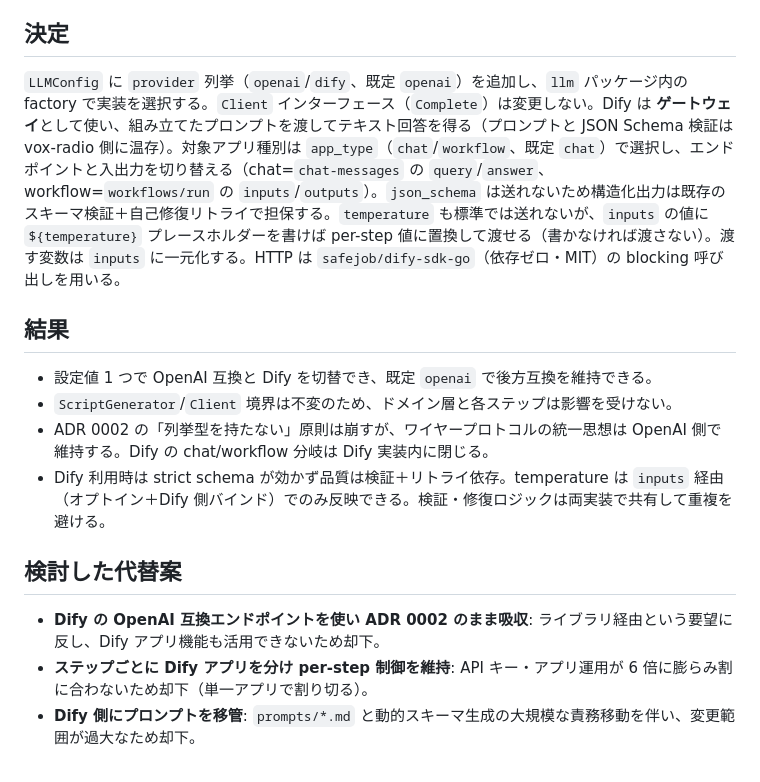
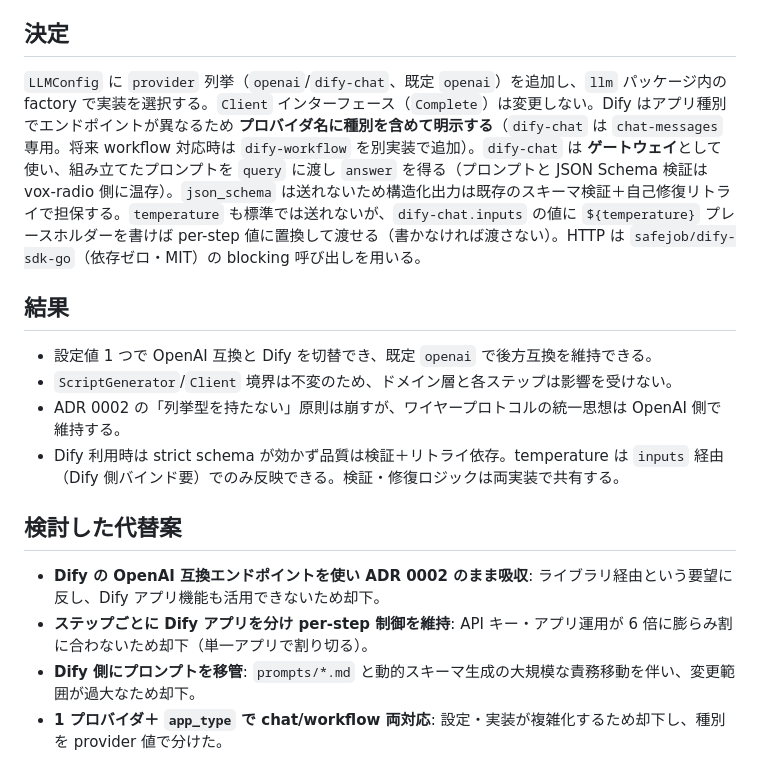
Before and after one commit to canpok1/vox-radio, a Markdown page: docs/adr/0022-dify-api-llm-provider.md, the part around the change. Rendered like a GitHub page.

Commit message:
docs(adr): scope to dify-chat only and name provider by app type
workflow 両対応をやめ chat 専用に絞り、provider 値を dify-chat に
変更（将来 dify-workflow を別実装で追加）。app_type 方式は却下案へ。

https://claude.ai/code/session_011EzV2xMs9ncUjasnjmjRnS

```diff
--- a/docs/adr/0022-dify-api-llm-provider.md
+++ b/docs/adr/0022-dify-api-llm-provider.md
@@ -9,17 +9,18 @@ ADR 0002 は LLM プロバイダ切替を **OpenAI 互換 1 実装 ＋ `base_url
 
 ## 決定
 
-`LLMConfig` に `provider` 列挙（`openai`/`dify`、既定 `openai`）を追加し、`llm` パッケージ内の factory で実装を選択する。`Client` インターフェース（`Complete`）は変更しない。Dify は **ゲートウェイ**として使い、組み立てたプロンプトを渡してテキスト回答を得る（プロンプトと JSON Schema 検証は vox-radio 側に温存）。対象アプリ種別は `app_type`（`chat`/`workflow`、既定 `chat`）で選択し、エンドポイントと入出力を切り替える（chat=`chat-messages` の `query`/`answer`、workflow=`workflows/run` の `inputs`/`outputs`）。`json_schema` は送れないため構造化出力は既存のスキーマ検証＋自己修復リトライで担保する。`temperature` も標準では送れないが、`inputs` の値に `${temperature}` プレースホルダーを書けば per-step 値に置換して渡せる（書かなければ渡さない）。渡す変数は `inputs` に一元化する。HTTP は `safejob/dify-sdk-go`（依存ゼロ・MIT）の blocking 呼び出しを用いる。
+`LLMConfig` に `provider` 列挙（`openai`/`dify-chat`、既定 `openai`）を追加し、`llm` パッケージ内の factory で実装を選択する。`Client` インターフェース（`Complete`）は変更しない。Dify はアプリ種別でエンドポイントが異なるため **プロバイダ名に種別を含めて明示する**（`dify-chat` は `chat-messages` 専用。将来 workflow 対応時は `dify-workflow` を別実装で追加）。`dify-chat` は **ゲートウェイ**として使い、組み立てたプロンプトを `query` に渡し `answer` を得る（プロンプトと JSON Schema 検証は vox-radio 側に温存）。`json_schema` は送れないため構造化出力は既存のスキーマ検証＋自己修復リトライで担保する。`temperature` も標準では送れないが、`dify-chat.inputs` の値に `${temperature}` プレースホルダーを書けば per-step 値に置換して渡せる（書かなければ渡さない）。HTTP は `safejob/dify-sdk-go`（依存ゼロ・MIT）の blocking 呼び出しを用いる。
 
 ## 結果
 
 - 設定値 1 つで OpenAI 互換と Dify を切替でき、既定 `openai` で後方互換を維持できる。
 - `ScriptGenerator`/`Client` 境界は不変のため、ドメイン層と各ステップは影響を受けない。
-- ADR 0002 の「列挙型を持たない」原則は崩すが、ワイヤープロトコルの統一思想は OpenAI 側で維持する。Dify の chat/workflow 分岐は Dify 実装内に閉じる。
-- Dify 利用時は strict schema が効かず品質は検証＋リトライ依存。temperature は `inputs` 経由（オプトイン＋Dify 側バインド）でのみ反映できる。検証・修復ロジックは両実装で共有して重複を避ける。
+- ADR 0002 の「列挙型を持たない」原則は崩すが、ワイヤープロトコルの統一思想は OpenAI 側で維持する。
+- Dify 利用時は strict schema が効かず品質は検証＋リトライ依存。temperature は `inputs` 経由（Dify 側バインド要）でのみ反映できる。検証・修復ロジックは両実装で共有する。
 
 ## 検討した代替案
 
 - **Dify の OpenAI 互換エンドポイントを使い ADR 0002 のまま吸収**: ライブラリ経由という要望に反し、Dify アプリ機能も活用できないため却下。
 - **ステップごとに Dify アプリを分け per-step 制御を維持**: API キー・アプリ運用が 6 倍に膨らみ割に合わないため却下（単一アプリで割り切る）。
 - **Dify 側にプロンプトを移管**: `prompts/*.md` と動的スキーマ生成の大規模な責務移動を伴い、変更範囲が過大なため却下。
+- **1 プロバイダ＋ `app_type` で chat/workflow 両対応**: 設定・実装が複雑化するため却下し、種別を provider 値で分けた。
```
